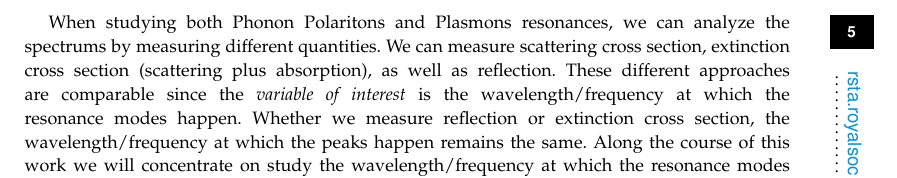
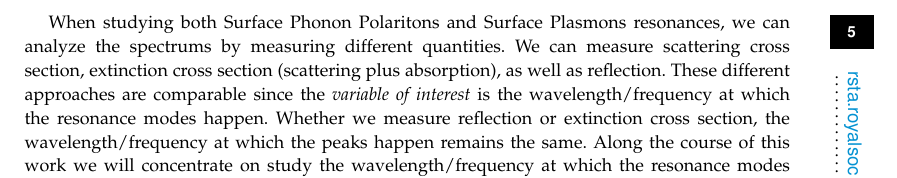
Before and after one commit to barbagroup/pygbe_validation_paper, a LaTeX document (tex/ClementiBarba2020.tex, which reads tex/background.tex): part of page 5 of 13, cut so that both start at the same text. Compiled offline with pdfLaTeX.

Commit message:
fix typo

```diff
--- a/tex/background.tex
+++ b/tex/background.tex
@@ -112,7 +112,7 @@ resonance frequency of the Si and C sublattices \cite{caldwell2015,rockstuhl2005
 enhanced near field amplitude. These behavior can be model  with the same approached used for Localized surface plasmon resonance, and when the wavelength is bigger than the size
 of the nanoparticle, we can still applied the electrostatic approach implemented in \pygbe \cite{ClementiETal2017, ClementiETal2019}.
 
-When studying both Phonon Polaritons and Plasmons resonances, we can analyze the spectrums by measuring different quantities. We can measure scattering cross section, extinction cross section
+When studying both Surface Phonon Polaritons and Surface Plasmons resonances, we can analyze the spectrums by measuring different quantities. We can measure scattering cross section, extinction cross section
 (scattering plus absorption), as well as reflection. These different approaches are comparable since the \textit{variable of interest} is the wavelength/frequency at which
 the resonance modes happen. Whether we measure reflection or extinction cross section, the wavelength/frequency at which the peaks happen remains the same. Along the course of this
 work we will concentrate on study the wavelength/frequency at which the resonance modes happen and we will aim to replicate results from Rockstuhl et al. 2005 \cite{rockstuhl2005} and
```
